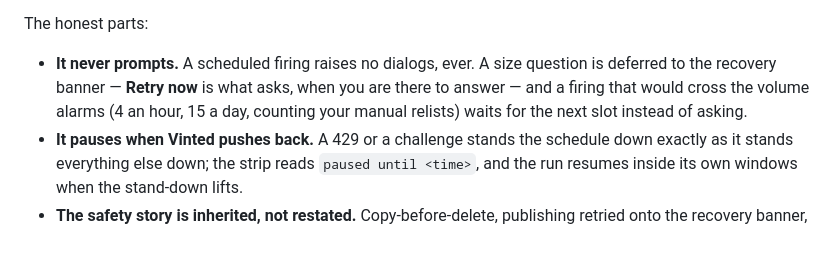
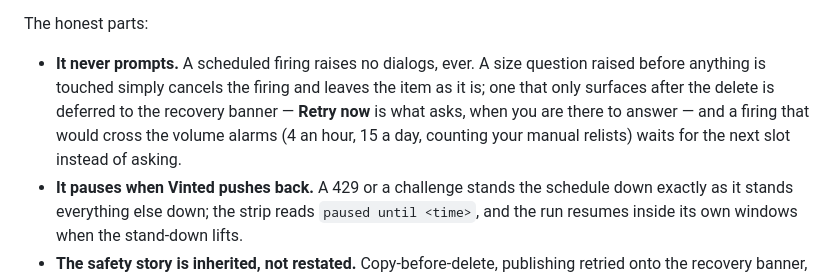
Before and after one commit to James-Smart/vintimated, a Markdown page: README.md, the part around the change. GitHub-like rendering; blank space fills up the shorter version.

Commit message:
docs: size questions cancel before the delete, defer only after it

```diff
--- a/README.md
+++ b/README.md
@@ -82,10 +82,12 @@ standing.
 The honest parts:
 
 - **It never prompts.** A scheduled firing raises no dialogs, ever. A size
-  question is deferred to the recovery banner — **Retry now** is what asks,
-  when you are there to answer — and a firing that would cross the volume
-  alarms (4 an hour, 15 a day, counting your manual relists) waits for the
-  next slot instead of asking.
+  question raised before anything is touched simply cancels the firing and
+  leaves the item as it is; one that only surfaces after the delete is
+  deferred to the recovery banner — **Retry now** is what asks, when you are
+  there to answer — and a firing that would cross the volume alarms (4 an
+  hour, 15 a day, counting your manual relists) waits for the next slot
+  instead of asking.
 - **It pauses when Vinted pushes back.** A 429 or a challenge stands the
   schedule down exactly as it stands everything else down; the strip reads
   `paused until <time>`, and the run resumes inside its own windows when the
```
Also changed, not shown: CHANGELOG.md (+7 -6 lines).
